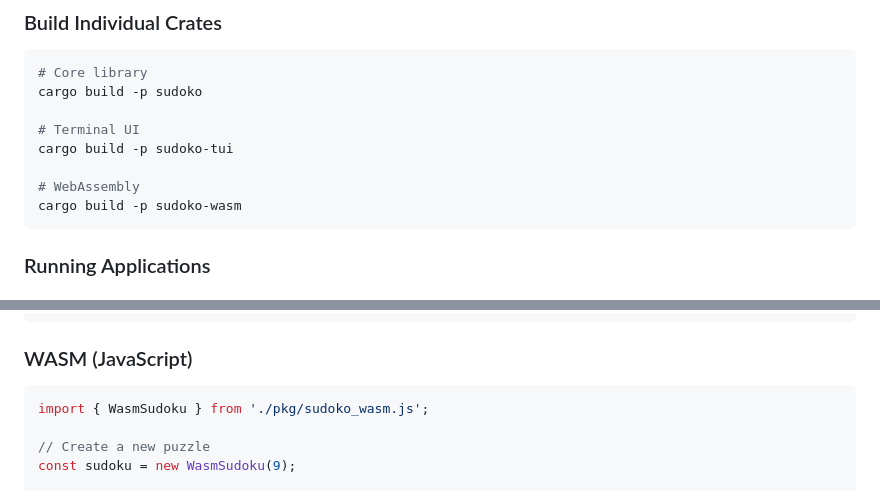
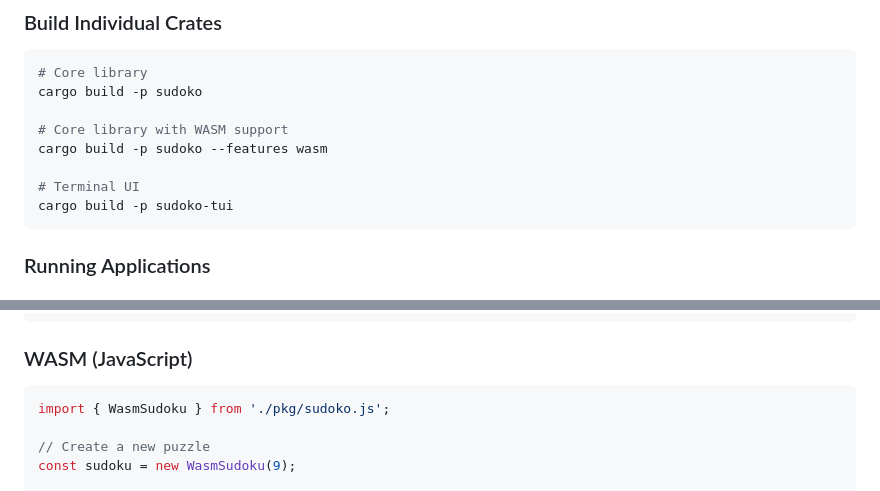
Before and after one commit to iamdhakrey/Sudoko, a Markdown page: README.md, 2 parts joined by grey strips. Drawn GitHub-style.

````diff
--- a/README.md
+++ b/README.md
@@ -75,11 +74,11 @@ cargo build
 # Core library
 cargo build -p sudoko
 
+# Core library with WASM support
+cargo build -p sudoko --features wasm
+
 # Terminal UI
 cargo build -p sudoko-tui
-
-# WebAssembly
-cargo build -p sudoko-wasm
 ```
 
 ### Running Applications
@@ -132,7 +131,7 @@ let puzzle = solver.generate_puzzle(9, Difficulty::Hard)?;
 
 ### WASM (JavaScript)
 ```javascript
-import { WasmSudoku } from './pkg/sudoko_wasm.js';
+import { WasmSudoku } from './pkg/sudoko.js';
 
 // Create a new puzzle
 const sudoku = new WasmSudoku(9);
````
Also changed, not shown: other parts of README.md (+14 -15 lines).
